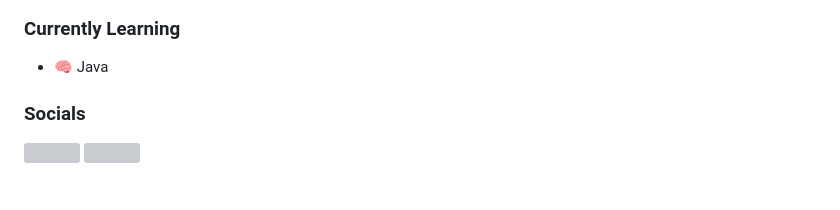
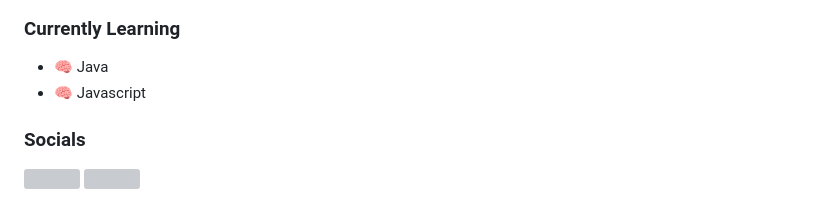
Before and after one commit to a-nunley/a-nunley, a Markdown page: README.md, the part around the change. Drawn GitHub-style; grey boxes are pictures that could not be loaded.

```diff
--- a/README.md
+++ b/README.md
@@ -31,6 +31,7 @@ I focused on cybersecurity because I remember destroying the family computer wit
 ### Currently Learning
 
 * 🧠 Java
+* 🧠 Javascript
 
 ### Socials
 
```
